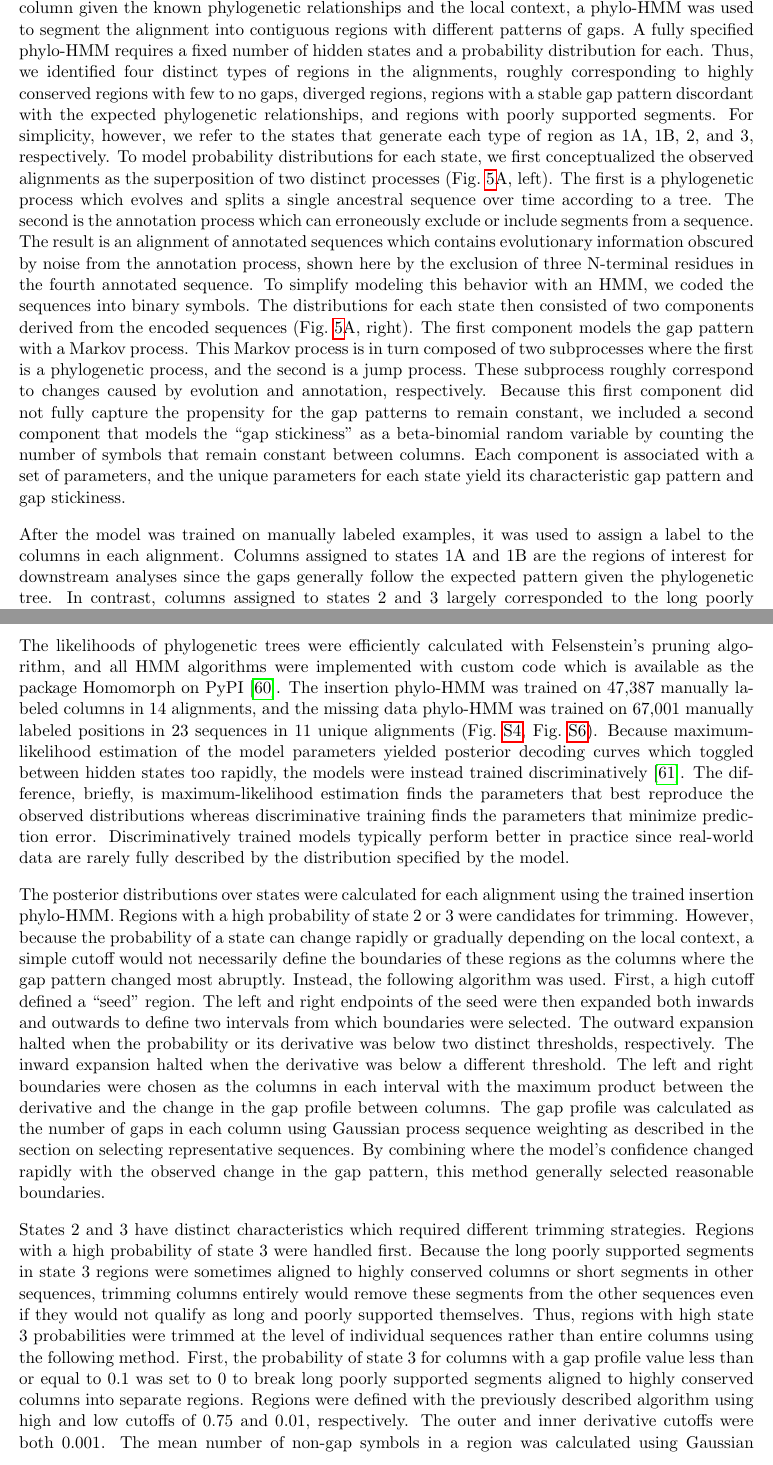
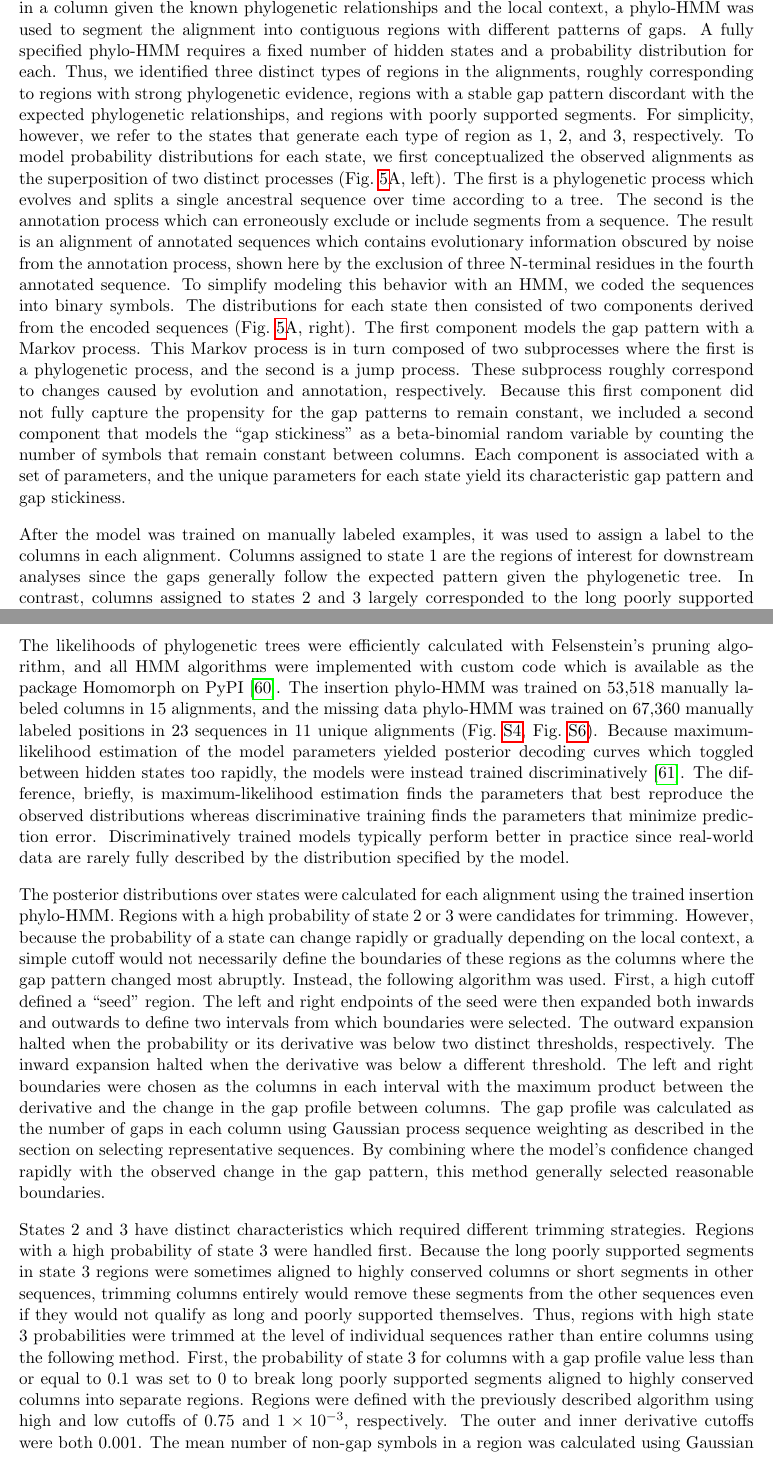
Before and after one commit to marcsingleton/orthology_inference2023_manuscript, a LaTeX paper (main.tex, which reads manuscript.tex): two parts of pages 9 and 16 of 36, joined at a grey line, cut so that both start at the same text. Compiled offline with pdfLaTeX.

Commit message:
Updated manuscript to reflect merging of states 1A and 1B and new training statistics

```diff
--- a/manuscript.tex
+++ b/manuscript.tex
@@ -88,9 +88,9 @@ Although the refinement process corrects most cases of over-alignment, the align
 
 Since the segments in these regions are likely the result of incorrect or incomplete annotations rather than meaningful biological variation, maintaining them in the alignments would propagate spurious homologies to subsequent analyses. This is a common issue in alignments generated by automated pipelines, so downstream analyses often focus on the strongly supported regions by removing or ``trimming'' columns below some threshold number of gaps or sequence identity~\cite{Castresana2000, CapellaGutierrez2009}. This approach, however, is inadequate if the taxonomic sampling is dense, as a single indel event along a lineage containing many species can increase the number of gaps above the threshold. Moreover, as this method does not incorporate any spatial information, it can rapidly alternate between trimming and preserving columns. Thus, it can severely disrupt any analyses which are sensitive to the spatial organization of an alignment.
 
-Phylogenetic HMMs (phylo-HMMs) are statistical models that incorporate phylogenetic and spatial information to calculate the probability that each observation in a sequence was generated by one of several hidden states~\cite{Felsenstein1996, Siepel2004}. Since they can evaluate both the probability of a gap pattern in a column given the known phylogenetic relationships and the local context, a phylo-HMM was used to segment the alignment into contiguous regions with different patterns of gaps. A fully specified phylo-HMM requires a fixed number of hidden states and a probability distribution for each. Thus, we identified four distinct types of regions in the alignments, roughly corresponding to highly conserved regions with few to no gaps, diverged regions, regions with a stable gap pattern discordant with the expected phylogenetic relationships, and regions with poorly supported segments. For simplicity, however, we refer to the states that generate each type of region as 1A, 1B, 2, and 3, respectively. To model probability distributions for each state, we first conceptualized the observed alignments as the superposition of two distinct processes (Fig.~\ref{fig:hmm}A, left). The first is a phylogenetic process which evolves and splits a single ancestral sequence over time according to a tree. The second is the annotation process which can erroneously exclude or include segments from a sequence. The result is an alignment of annotated sequences which contains evolutionary information obscured by noise from the annotation process, shown here by the exclusion of three N-terminal residues in the fourth annotated sequence. To simplify modeling this behavior with an HMM, we coded the sequences into binary symbols. The distributions for each state then consisted of two components derived from the encoded sequences (Fig.~\ref{fig:hmm}A, right). The first component models the gap pattern with a Markov process. This Markov process is in turn composed of two subprocesses where the first is a phylogenetic process, and the second is a jump process. These subprocess roughly correspond to changes caused by evolution and annotation, respectively. Because this first component did not fully capture the propensity for the gap patterns to remain constant, we included a second component that models the ``gap stickiness'' as a beta-binomial random variable by counting the number of symbols that remain constant between columns. Each component is associated with a set of parameters, and the unique parameters for each state yield its characteristic gap pattern and gap stickiness.
+Phylogenetic HMMs (phylo-HMMs) are statistical models that incorporate phylogenetic and spatial information to calculate the probability that each observation in a sequence was generated by one of several hidden states~\cite{Felsenstein1996, Siepel2004}. Since they can evaluate both the probability of a gap pattern in a column given the known phylogenetic relationships and the local context, a phylo-HMM was used to segment the alignment into contiguous regions with different patterns of gaps. A fully specified phylo-HMM requires a fixed number of hidden states and a probability distribution for each. Thus, we identified three distinct types of regions in the alignments, roughly corresponding to regions with strong phylogenetic evidence, regions with a stable gap pattern discordant with the expected phylogenetic relationships, and regions with poorly supported segments. For simplicity, however, we refer to the states that generate each type of region as 1, 2, and 3, respectively. To model probability distributions for each state, we first conceptualized the observed alignments as the superposition of two distinct processes (Fig.~\ref{fig:hmm}A, left). The first is a phylogenetic process which evolves and splits a single ancestral sequence over time according to a tree. The second is the annotation process which can erroneously exclude or include segments from a sequence. The result is an alignment of annotated sequences which contains evolutionary information obscured by noise from the annotation process, shown here by the exclusion of three N-terminal residues in the fourth annotated sequence. To simplify modeling this behavior with an HMM, we coded the sequences into binary symbols. The distributions for each state then consisted of two components derived from the encoded sequences (Fig.~\ref{fig:hmm}A, right). The first component models the gap pattern with a Markov process. This Markov process is in turn composed of two subprocesses where the first is a phylogenetic process, and the second is a jump process. These subprocess roughly correspond to changes caused by evolution and annotation, respectively. Because this first component did not fully capture the propensity for the gap patterns to remain constant, we included a second component that models the ``gap stickiness'' as a beta-binomial random variable by counting the number of symbols that remain constant between columns. Each component is associated with a set of parameters, and the unique parameters for each state yield its characteristic gap pattern and gap stickiness.
 
-After the model was trained on manually labeled examples, it was used to assign a label to the columns in each alignment. Columns assigned to states 1A and 1B are the regions of interest for downstream analyses since the gaps generally follow the expected pattern given the phylogenetic tree. In contrast, columns assigned to states 2 and 3 largely corresponded to the long poorly supported segments and phylogenetically discordant regions discussed previously and were therefore removed from the alignments. In the example decoded alignment shown, the decoded states closely follow the expected patterns (Fig.~\ref{fig:hmm}B). Overall, 29\% of alignments were trimmed of at least one segment or region. However, 87\% of the trims were segment trims, meaning the removed segments were largely inferred as state 3 and therefore were likely long poorly supported segments aligned to few if any other sequences (Fig.~\ref{sfig:insertion_trim}).
+After the model was trained on manually labeled examples, it was used to assign a label to the columns in each alignment. Columns assigned to state 1 are the regions of interest for downstream analyses since the gaps generally follow the expected pattern given the phylogenetic tree. In contrast, columns assigned to states 2 and 3 largely corresponded to the long poorly supported segments and phylogenetically discordant regions discussed previously and were therefore removed from the alignments. In the example decoded alignment shown, the decoded states closely follow the expected patterns (Fig.~\ref{fig:hmm}B). Overall, 29\% of alignments were trimmed of at least one segment or region. However, 87\% of the trims were segment trims, meaning the removed segments were largely inferred as state 3 and therefore were likely long poorly supported segments aligned to few if any other sequences (Fig.~\ref{sfig:insertion_trim}).
 
 \begin{figure}[h!]
 \includegraphics[width=\textwidth]{hmm/out/hmm_architecture.png}
@@ -167,11 +167,11 @@ The representative sequences in the single copy orthologous groups were aligned
 \subsection{Alignment curation}
 The alignments were coded into gap and non-gap symbols to simplify the emission distributions. The ``insertion'' phylo-HMM was composed of the four hidden states described in the main text. The emission distributions for each consisted of two components which modeled the gap pattern and the propensity for those patterns to remain constant (``gap stickiness''), respectively. The first component was a two-state Markov process which was in turn composed of two subprocess. The first was a phylogenetic process on the on the GTR2 consensus tree described in the section on inferring species trees, and the second was jump process at the tips. The second component was a beta-Bernoulli distribution on the number of symbols which were constant between subsequent columns. The ``missing data'' phylo-HMM was composed of two hidden states which were both parameterized with the same two-state, two component Markov process as the insertion phylo-HMM. However, the emission probabilities were calculated as the posterior probability of the observed symbol given the data rather than the probability of the data. Only the alignments of the single copy orthologous groups were curated, so each tip in the species tree corresponded to a single sequence in the alignment.
 
-The likelihoods of phylogenetic trees were efficiently calculated with Felsenstein's pruning algorithm, and all HMM algorithms were implemented with custom code which is available as the package Homomorph on PyPI~\cite{Felsenstein1981}. The insertion phylo-HMM was trained on 47,387 manually labeled columns in 14 alignments, and the missing data phylo-HMM was trained on 67,001 manually labeled positions in 23 sequences in 11 unique alignments (Fig.~\ref{sfig:insertion_training}, Fig.~\ref{sfig:missing_training}). Because maximum-likelihood estimation of the model parameters yielded posterior decoding curves which toggled between hidden states too rapidly, the models were instead trained discriminatively~\cite{Krogh1999}. The difference, briefly, is maximum-likelihood estimation finds the parameters that best reproduce the observed distributions whereas discriminative training finds the parameters that minimize prediction error. Discriminatively trained models typically perform better in practice since real-world data are rarely fully described by the distribution specified by the model.
+The likelihoods of phylogenetic trees were efficiently calculated with Felsenstein's pruning algorithm, and all HMM algorithms were implemented with custom code which is available as the package Homomorph on PyPI~\cite{Felsenstein1981}. The insertion phylo-HMM was trained on 53,518 manually labeled columns in 15 alignments, and the missing data phylo-HMM was trained on 67,360 manually labeled positions in 23 sequences in 11 unique alignments (Fig.~\ref{sfig:insertion_training}, Fig.~\ref{sfig:missing_training}). Because maximum-likelihood estimation of the model parameters yielded posterior decoding curves which toggled between hidden states too rapidly, the models were instead trained discriminatively~\cite{Krogh1999}. The difference, briefly, is maximum-likelihood estimation finds the parameters that best reproduce the observed distributions whereas discriminative training finds the parameters that minimize prediction error. Discriminatively trained models typically perform better in practice since real-world data are rarely fully described by the distribution specified by the model.
 
 The posterior distributions over states were calculated for each alignment using the trained insertion phylo-HMM. Regions with a high probability of state 2 or 3 were candidates for trimming. However, because the probability of a state can change rapidly or gradually depending on the local context, a simple cutoff would not necessarily define the boundaries of these regions as the columns where the gap pattern changed most abruptly. Instead, the following algorithm was used. First, a high cutoff defined a ``seed'' region. The left and right endpoints of the seed were then expanded both inwards and outwards to define two intervals from which boundaries were selected. The outward expansion halted when the probability or its derivative was below two distinct thresholds, respectively. The inward expansion halted when the derivative was below a different threshold. The left and right boundaries were chosen as the columns in each interval with the maximum product between the derivative and the change in the gap profile between columns. The gap profile was calculated as the number of gaps in each column using Gaussian process sequence weighting as described in the section on selecting representative sequences. By combining where the model’s confidence changed rapidly with the observed change in the gap pattern, this method generally selected reasonable boundaries.
 
- States 2 and 3 have distinct characteristics which required different trimming strategies. Regions with a high probability of state 3 were handled first. Because the long poorly supported segments in state 3 regions were sometimes aligned to highly conserved columns or short segments in other sequences, trimming columns entirely would remove these segments from the other sequences even if they would not qualify as long and poorly supported themselves. Thus, regions with high state 3 probabilities were trimmed at the level of individual sequences rather than entire columns using the following method. First, the probability of state 3 for columns with a gap profile value less than or equal to 0.1 was set to 0 to break long poorly supported segments aligned to highly conserved columns into separate regions. Regions were defined with the previously described algorithm using high and low cutoffs of 0.75 and 0.01, respectively. The outer and inner derivative cutoffs were both 0.001. The mean number of non-gap symbols in a region was calculated using Gaussian process sequence weighting as described in the section on selecting representative sequences. (The sequences with the five most non-gap symbols were also excluded to not bias the estimate with long poorly supported segments.) The final mean $\mu$ was taken as the minimum of this value and two. A cutoff \textit{k}, derived from a geometric model of the number of non-gap symbols and a significance level $\alpha$, was calculated using the equation $k = \log(\alpha) / \log(1 - p) - 1$ where $p = \frac{1}{\mu + 1}$ and $\alpha = 0.01$. Any sequence whose number of non-gap symbols in the region equaled or exceeded this value was trimmed by replacing all non-gap symbols with gaps.
+ States 2 and 3 have distinct characteristics which required different trimming strategies. Regions with a high probability of state 3 were handled first. Because the long poorly supported segments in state 3 regions were sometimes aligned to highly conserved columns or short segments in other sequences, trimming columns entirely would remove these segments from the other sequences even if they would not qualify as long and poorly supported themselves. Thus, regions with high state 3 probabilities were trimmed at the level of individual sequences rather than entire columns using the following method. First, the probability of state 3 for columns with a gap profile value less than or equal to 0.1 was set to 0 to break long poorly supported segments aligned to highly conserved columns into separate regions. Regions were defined with the previously described algorithm using high and low cutoffs of 0.75 and $1 \times 10^{-3}$, respectively. The outer and inner derivative cutoffs were both 0.001. The mean number of non-gap symbols in a region was calculated using Gaussian process sequence weighting as described in the section on selecting representative sequences. (The sequences with the five most non-gap symbols were also excluded to not bias the estimate with long poorly supported segments.) The final mean $\mu$ was taken as the minimum of this value and two. A cutoff \textit{k}, derived from a geometric model of the number of non-gap symbols and a significance level $\alpha$, was calculated using the equation $k = \log(\alpha) / \log(1 - p) - 1$ where $p = \frac{1}{\mu + 1}$ and $\alpha = 0.01$. Any sequence whose number of non-gap symbols in the region equaled or exceeded this value was trimmed by replacing all non-gap symbols with gaps.
 
 To trim the remaining state 2 regions, the posterior probability of state 2 was added to a modified state 3 probability which was set to zero for any state 3 regions identified in the previous step. This ensured that any regions which were intermediate between state 2 and 3 were included. Regions were defined from this combined probability using the algorithm described previously except with a high probability cutoff of 0.9 instead of 0.75. The posterior probabilities from the missing data phylo-HMM were converted into state assignments using a similar method. However, the initial seeds were defined with a cutoff of 0.75, and the seeds were expanded outward to the first non-gap symbol or until the posterior probability of the ``missing data'' state was below 0.05. These assignments, which are available in the supplementary data, can be used to filter segments or entire sequences from downstream analyses.
 
```
